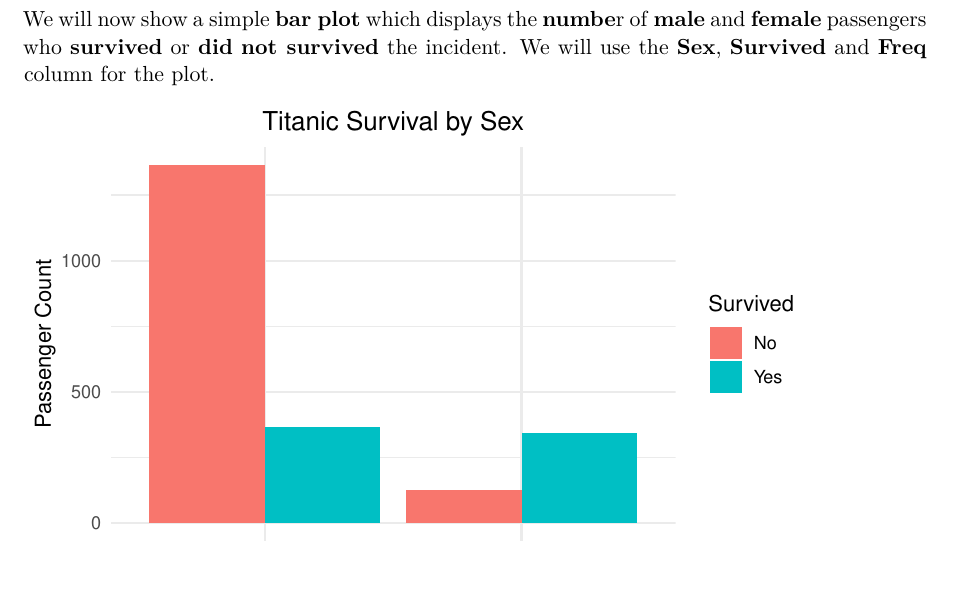
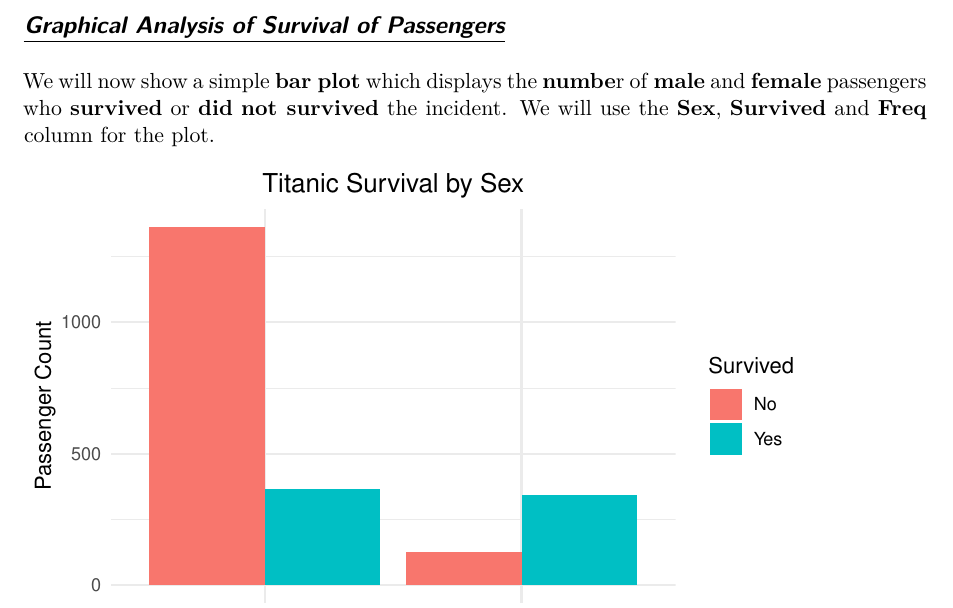
Before and after one commit to pranav-agwan/APR-Homework-1, a Quarto document (Homework 1.qmd): part of page 2 of 2, cut at the place of the change, the shorter picture padded with empty space. Rendered offline with R 4.5, knitr and Pandoc in place of Quarto, then LaTeX, with nearby package versions.

Commit message:
Addition of one heading

````diff
--- a/Homework 1.qmd
+++ b/Homework 1.qmd
@@ -41,6 +41,8 @@
 
 -   [***Freq***]{.underline} - It shows the **count** of the **passengers** that fall into the specific groups mentioned above. It is a **numeric variable**.
 
+## [*Graphical Analysis of Survival of Passengers*]{.underline}
+
 We will now show a simple **bar plot** which displays the **numbe**r of **male** and **female** passengers who **survived** or **did** **not survived** the incident. We will use the **Sex**, **Survived** and **Freq** column for the plot.
 
 ```{r}
````
